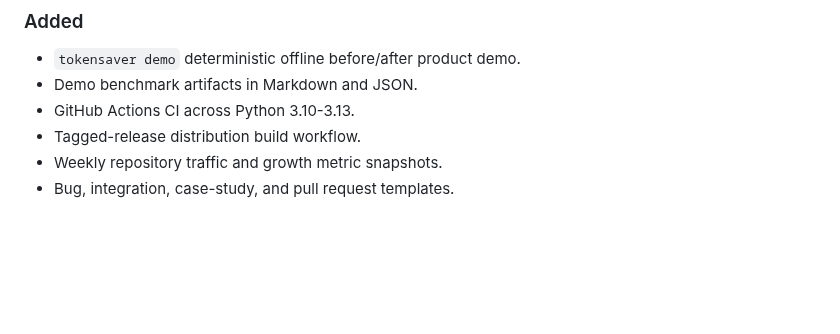
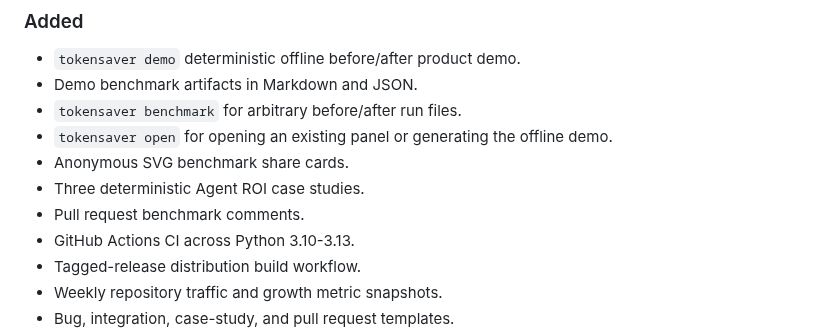
Before and after one commit to zhangtao-jayce/TokenSaver, a Markdown page: CHANGELOG.md, the part around the change. Rendered like a GitHub page; blank space fills up the shorter version.

```diff
--- a/CHANGELOG.md
+++ b/CHANGELOG.md
@@ -12,6 +12,11 @@ Make TokenSaver understandable and testable within 30 seconds, while establishin
 
 - `tokensaver demo` deterministic offline before/after product demo.
 - Demo benchmark artifacts in Markdown and JSON.
+- `tokensaver benchmark` for arbitrary before/after run files.
+- `tokensaver open` for opening an existing panel or generating the offline demo.
+- Anonymous SVG benchmark share cards.
+- Three deterministic Agent ROI case studies.
+- Pull request benchmark comments.
 - GitHub Actions CI across Python 3.10-3.13.
 - Tagged-release distribution build workflow.
 - Weekly repository traffic and growth metric snapshots.
```
Also changed, not shown: README.md (+32 -5 lines), docs/LAUNCH.md (added, +100 -0 lines), examples/case-studies/README.md (added, +35 -0 lines), docs/assets/tokensaver-demo.gif (added), 15 other files.
